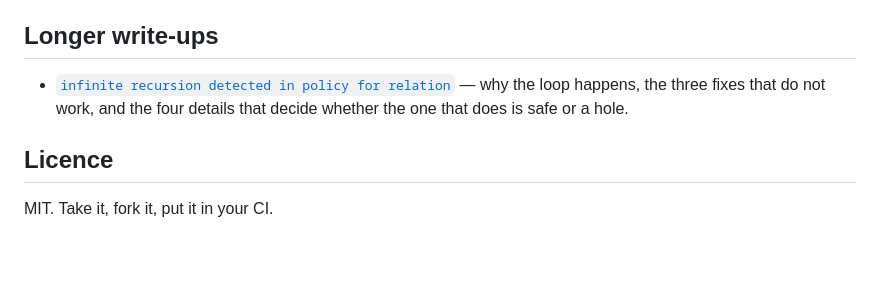
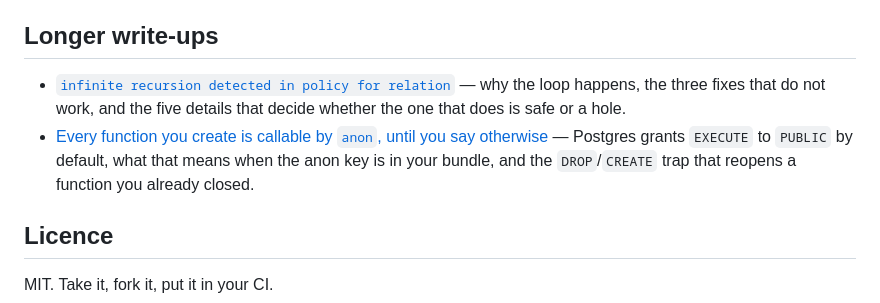
Before and after one commit to Concepto505/supabase-audit, a Markdown page: README.md, the part around the change. GitHub-like rendering; blank space fills up the shorter version.

Commit message:
write-up: PUBLIC EXECUTE is the default, and what that costs on a hosted project

```diff
--- a/README.md
+++ b/README.md
@@ -68,7 +68,8 @@ Tested against Postgres 17 / Supabase. Requires Postgres 15+ for the
 
 ## Longer write-ups
 
-- [`infinite recursion detected in policy for relation`](docs/rls-infinite-recursion.md) — why the loop happens, the three fixes that do not work, and the four details that decide whether the one that does is safe or a hole.
+- [`infinite recursion detected in policy for relation`](docs/rls-infinite-recursion.md) — why the loop happens, the three fixes that do not work, and the five details that decide whether the one that does is safe or a hole.
+- [Every function you create is callable by `anon`, until you say otherwise](docs/security-definer-public-execute.md) — Postgres grants `EXECUTE` to `PUBLIC` by default, what that means when the anon key is in your bundle, and the `DROP`/`CREATE` trap that reopens a function you already closed.
 
 ## Licence
 
```
Also changed, not shown: docs/security-definer-public-execute.md (added, +117 -0 lines).
